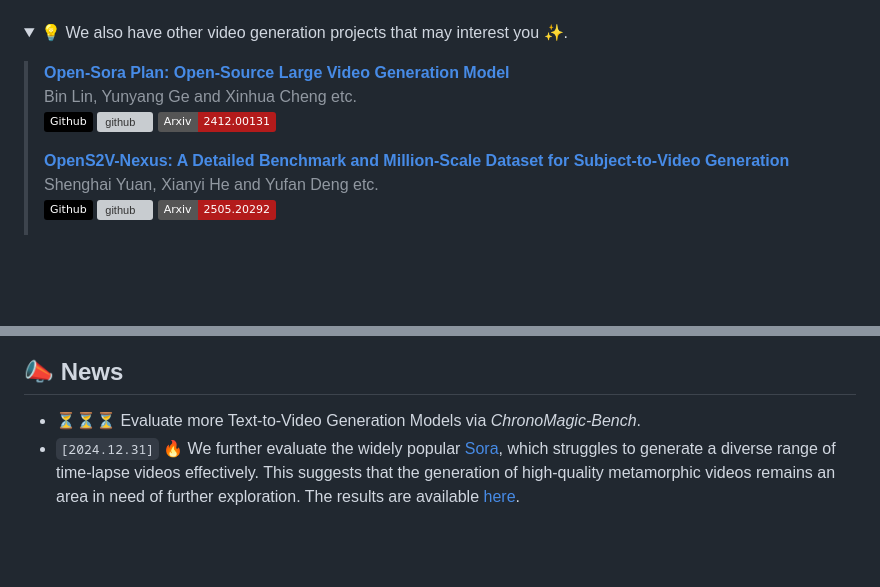
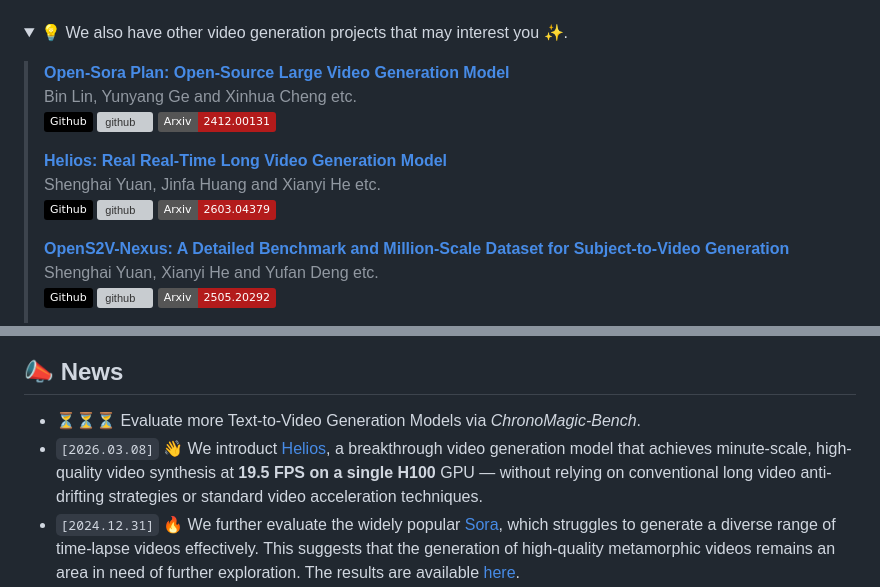
Before and after one commit to PKU-YuanGroup/ChronoMagic-Bench, a Markdown page: README.md, 2 parts joined by grey strips. Rendered like a GitHub page; badges without logos; blank space fills up the shorter version; grey boxes are pictures that could not be loaded.

Commit message:
Introducing Helios

```diff
--- a/README.md
+++ b/README.md
@@ -41,6 +41,10 @@ This repository is the official implementation of ChronoMagic-Bench, a benchmark
 > Bin Lin, Yunyang Ge and Xinhua Cheng etc. <br>
 [![github](https://img.shields.io/badge/-Github-black?logo=github)](https://github.com/PKU-YuanGroup/Open-Sora-Plan)  [![github](https://img.shields.io/github/stars/PKU-YuanGroup/Open-Sora-Plan.svg?style=social)](https://github.com/PKU-YuanGroup/Open-Sora-Plan) [![arXiv](https://img.shields.io/badge/Arxiv-2412.00131-b31b1b.svg?logo=arXiv)](https://arxiv.org/abs/2412.00131) <br>
 >
+> [**Helios: Real Real-Time Long Video Generation Model**](https://arxiv.org/abs/2603.04379) <br>
+> Shenghai Yuan, Jinfa Huang and Xianyi He etc. <br>
+> [![github](https://img.shields.io/badge/-Github-black?logo=github)](https://github.com/PKU-YuanGroup/Helios)  [![github](https://img.shields.io/github/stars/PKU-YuanGroup/Helios.svg?style=social)](https://github.com/PKU-YuanGroup/Helios) [![arXiv](https://img.shields.io/badge/Arxiv-2603.04379-b31b1b.svg?logo=arXiv)](https://arxiv.org/abs/2603.04379) <br>
+>
 > [**OpenS2V-Nexus: A Detailed Benchmark and Million-Scale Dataset for Subject-to-Video Generation**](https://arxiv.org/abs/2505.20292) <br>
 > Shenghai Yuan, Xianyi He and Yufan Deng etc. <br>
 > [![github](https://img.shields.io/badge/-Github-black?logo=github)](https://github.com/PKU-YuanGroup/OpenS2V-Nexus)  [![github](https://img.shields.io/github/stars/PKU-YuanGroup/OpenS2V-Nexus.svg?style=social)](https://github.com/PKU-YuanGroup/OpenS2V-Nexus) [![arXiv](https://img.shields.io/badge/Arxiv-2505.20292-b31b1b.svg?logo=arXiv)](https://arxiv.org/abs/2505.20292) <br>
@@ -58,6 +62,7 @@ This repository is the official implementation of ChronoMagic-Bench, a benchmark
 ## 📣 News
 
 * ⏳⏳⏳ Evaluate more Text-to-Video Generation Models via *ChronoMagic-Bench*.
+* `[2026.03.08]`  👋 We introduct [Helios](https://github.com/PKU-YuanGroup/Helios), a breakthrough video generation model that achieves minute-scale, high-quality video synthesis at **19.5 FPS on a single H100** GPU — without relying on conventional long video anti-drifting strategies or standard video acceleration techniques.
 * `[2024.12.31]`  🔥 We further evaluate the widely popular [Sora](https://openai.com/sora/), which struggles to generate a diverse range of time-lapse videos effectively. This suggests that the generation of high-quality metamorphic videos remains an area in need of further exploration. The results are available [here](https://huggingface.co/datasets/BestWishYsh/ChronoMagic-Bench/tree/main/Results/Closed_Source).
 * `[2024.09.30]`  🔥 We have updated the calculation of the CHScore, making it more robust to temporally coherent disappearance of points. You can click [here](https://github.com/PKU-YuanGroup/ChronoMagic-Bench/tree/main/CHScore) for detailed implementation.
 * `[2024.09.26]`  ✨ Our paper is accepted by **NeurIPS 2024 D&B track** as a **spotlight** present.
```
